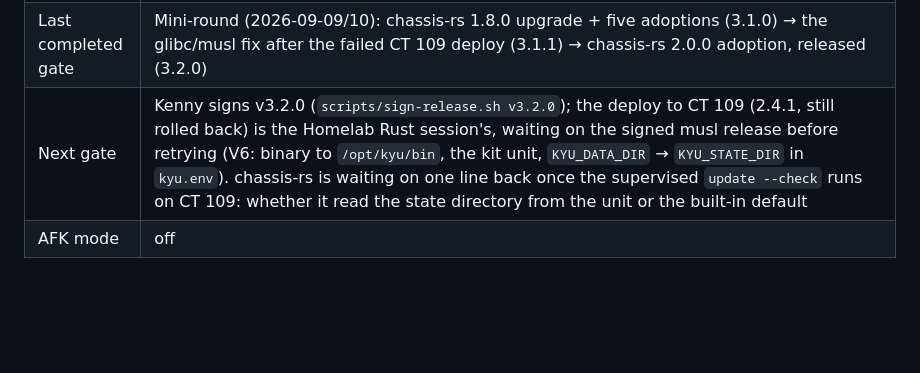
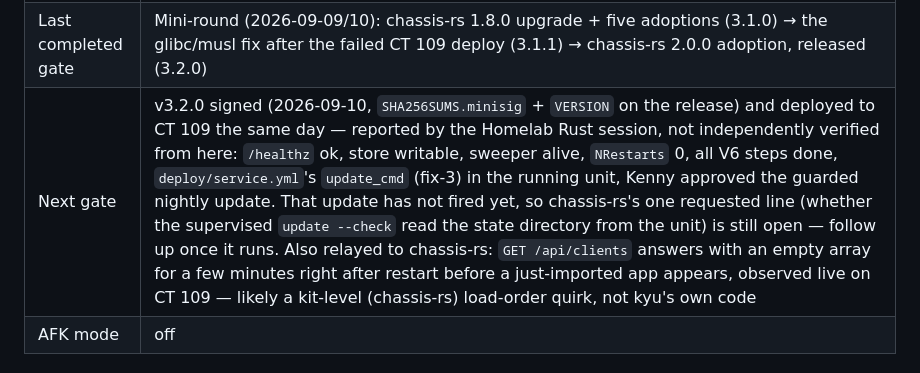
Before and after one commit to kennypassenier/kyu, a Markdown page: CLAUDE.md, the part around the change. GitHub-like rendering; blank space fills up the shorter version.

Commit message:
docs: v3.2.0 signed and deployed to CT 109 [meta]
Kenny signed (SHA256SUMS.minisig + VERSION on the release). Homelab
Rust confirmed the deploy healthy the same day, plus a kit-level
observation (GET /api/clients lags an import for a few minutes after
restart) relayed to chassis-rs. The fix-3 measurement itself still
waits on the first guarded nightly update run.

```diff
--- a/CLAUDE.md
+++ b/CLAUDE.md
@@ -16,7 +16,7 @@ from anywhere — the gates live in git hooks, not in session config.
 |---|---|
 | Current phase | **v3.2.0 released to GitHub 2026-09-10** (tag `v3.2.0` = `85678b8`, release-go given at the report form): chassis-rs 2.0.0 adopted (`Client::adopted` replaces a field-by-field literal, `Client` is `#[non_exhaustive]` now). `chassis sync --write` picked up the musl release pipeline kyu proposed after 3.1.1 — `Dockerfile`/`release.yml`/`rust-toolchain.toml` are fully scaffold-owned again — and fixed `deploy/service.yml`'s `update_cmd` (fix-3: two missing `--property=Environment=` lines that made a supervised `update --check` miss `KYU_STATE_DIR`; chassis-rs confirmed kyu is the expected first project to measure this live). `tests/common`'s manual login workaround is gone (CF-12 fixed upstream, confirmed closed by chassis-rs). 184 tests green, container-smoke green, release workflow green (5m49s). The downloaded asset is verified: `SHA256SUMS` matches, `ldd` reports no dynamic links, `kyu --version` prints `3.2.0`. `.githooks/commit-msg`/`.claude/hooks/check-commit.sh` carry dev-procedure's ID-gate logic that `chassis sync` does not know about and will keep proposing to overwrite — shown to Kenny as a live diff at the release-go gate, accepted as a permanent risk with no fix available from kyu's side |
 | Last completed gate | Mini-round (2026-09-09/10): chassis-rs 1.8.0 upgrade + five adoptions (3.1.0) → the glibc/musl fix after the failed CT 109 deploy (3.1.1) → chassis-rs 2.0.0 adoption, released (3.2.0) |
-| Next gate | Kenny signs v3.2.0 (`scripts/sign-release.sh v3.2.0`); the deploy to CT 109 (2.4.1, still rolled back) is the Homelab Rust session's, waiting on the signed musl release before retrying (V6: binary to `/opt/kyu/bin`, the kit unit, `KYU_DATA_DIR` → `KYU_STATE_DIR` in `kyu.env`). chassis-rs is waiting on one line back once the supervised `update --check` runs on CT 109: whether it read the state directory from the unit or the built-in default |
+| Next gate | v3.2.0 signed (2026-09-10, `SHA256SUMS.minisig` + `VERSION` on the release) and deployed to CT 109 the same day — reported by the Homelab Rust session, not independently verified from here: `/healthz` ok, store writable, sweeper alive, `NRestarts` 0, all V6 steps done, `deploy/service.yml`'s `update_cmd` (fix-3) in the running unit, Kenny approved the guarded nightly update. That update has not fired yet, so chassis-rs's one requested line (whether the supervised `update --check` read the state directory from the unit) is still open — follow up once it runs. Also relayed to chassis-rs: `GET /api/clients` answers with an empty array for a few minutes right after restart before a just-imported app appears, observed live on CT 109 — likely a kit-level (chassis-rs) load-order quirk, not kyu's own code |
 | AFK mode | off |
 
 ### Queued mini-rounds (Phase 2 mandatory items, added to the procedure after this project's freeze)
```
